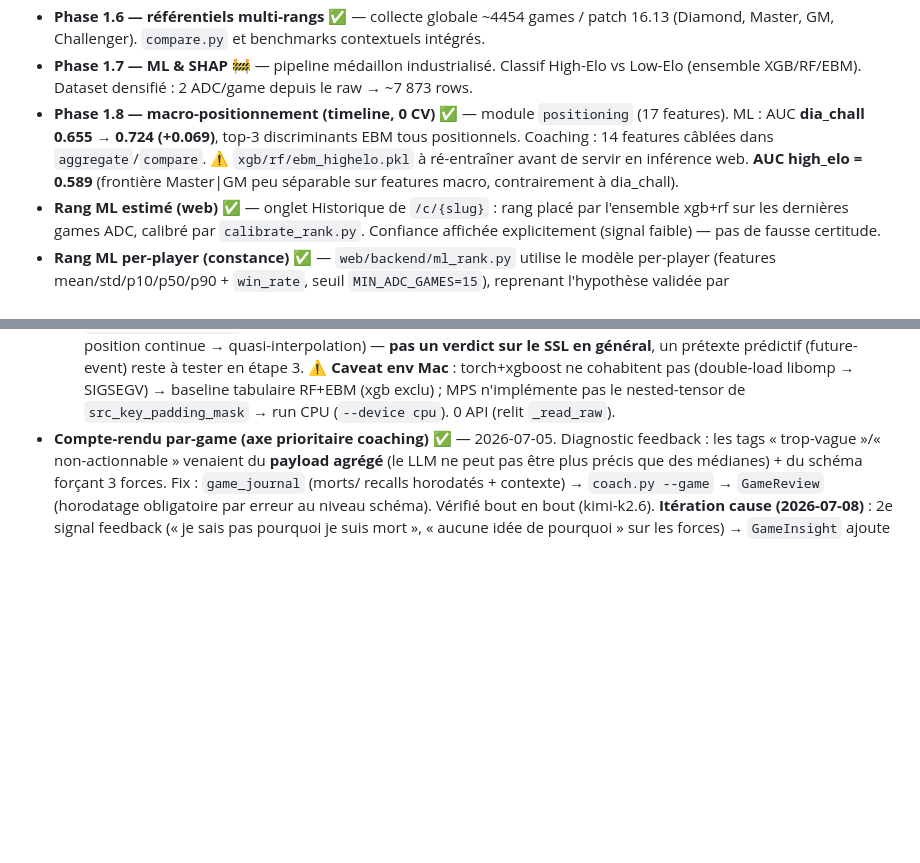
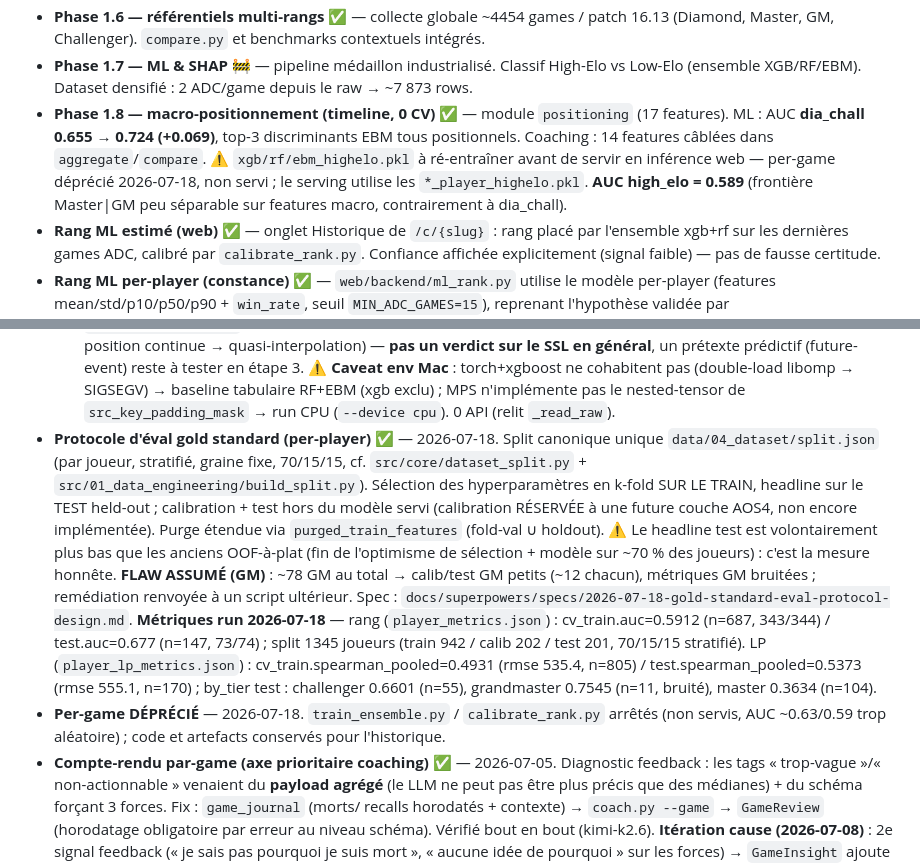
Before and after one commit to JeanVG23/coaching_lol, a Markdown page: CLAUDE.md, 2 parts joined by grey strips. Drawn GitHub-style; blank space fills up the shorter version.

Commit message:
docs: acte le protocole gold standard per-player + arrêt per-game dans CLAUDE.md
Co-Authored-By: Claude Opus 4.8 (1M context) <noreply@anthropic.com>

```diff
--- a/CLAUDE.md
+++ b/CLAUDE.md
@@ -368,7 +368,8 @@ ranked solo (queue 420). Spec : `docs/superpowers/specs/`.
 - **Phase 1.8 — macro-positionnement (timeline, 0 CV)** ✅ — module `positioning` (17 features).
   ML : AUC **dia_chall 0.655 → 0.724 (+0.069)**, top-3 discriminants EBM tous positionnels.
   Coaching : 14 features câblées dans `aggregate`/`compare`. ⚠️ `xgb/rf/ebm_highelo.pkl` à
-  ré-entraîner avant de servir en inférence web. **AUC high_elo = 0.589** (frontière Master|GM
+  ré-entraîner avant de servir en inférence web — per-game déprécié 2026-07-18, non servi ; le
+  serving utilise les `*_player_highelo.pkl`. **AUC high_elo = 0.589** (frontière Master|GM
   peu séparable sur features macro, contrairement à dia_chall).
 - **Rang ML estimé (web)** ✅ — onglet Historique de `/c/{slug}` : rang placé par l'ensemble
   xgb+rf sur les dernières games ADC, calibré par `calibrate_rank.py`. Confiance affichée
@@ -420,6 +421,23 @@ ranked solo (queue 420). Spec : `docs/superpowers/specs/`.
   torch+xgboost ne cohabitent pas (double-load libomp → SIGSEGV) → baseline tabulaire RF+EBM
   (xgb exclu) ; MPS n'implémente pas le nested-tensor de `src_key_padding_mask` → run CPU
   (`--device cpu`). 0 API (relit `_read_raw`).
+- **Protocole d'éval gold standard (per-player)** ✅ — 2026-07-18. Split canonique unique
+  `data/04_dataset/split.json` (par joueur, stratifié, graine fixe, 70/15/15, cf.
+  `src/core/dataset_split.py` + `src/01_data_engineering/build_split.py`). Sélection des
+  hyperparamètres en k-fold SUR LE TRAIN, headline sur le TEST held-out ; calibration + test
+  hors du modèle servi (calibration RÉSERVÉE à une future couche AOS4, non encore implémentée).
+  Purge étendue via `purged_train_features` (fold-val ∪ holdout). ⚠ Le headline test est
+  volontairement plus bas que les anciens OOF-à-plat (fin de l'optimisme de sélection + modèle
+  sur ~70 % des joueurs) : c'est la mesure honnête. **FLAW ASSUMÉ (GM)** : ~78 GM au total →
+  calib/test GM petits (~12 chacun), métriques GM bruitées ; remédiation renvoyée à un script
+  ultérieur. Spec : `docs/superpowers/specs/2026-07-18-gold-standard-eval-protocol-design.md`.
+  **Métriques run 2026-07-18** — rang (`player_metrics.json`) : cv_train.auc=0.5912 (n=687,
+  343/344) / test.auc=0.677 (n=147, 73/74) ; split 1345 joueurs (train 942 / calib 202 / test
+  201, 70/15/15 stratifié). LP (`player_lp_metrics.json`) : cv_train.spearman_pooled=0.4931
+  (rmse 535.4, n=805) / test.spearman_pooled=0.5373 (rmse 555.1, n=170) ; by_tier test :
+  challenger 0.6601 (n=55), grandmaster 0.7545 (n=11, bruité), master 0.3634 (n=104).
+- **Per-game DÉPRÉCIÉ** — 2026-07-18. `train_ensemble.py` / `calibrate_rank.py` arrêtés (non
+  servis, AUC ~0.63/0.59 trop aléatoire) ; code et artefacts conservés pour l'historique.
 - **Compte-rendu par-game (axe prioritaire coaching)** ✅ — 2026-07-05. Diagnostic feedback :
   les tags « trop-vague »/« non-actionnable » venaient du **payload agrégé** (le LLM ne peut pas
   être plus précis que des médianes) + du schéma forçant 3 forces. Fix : `game_journal` (morts/
```
